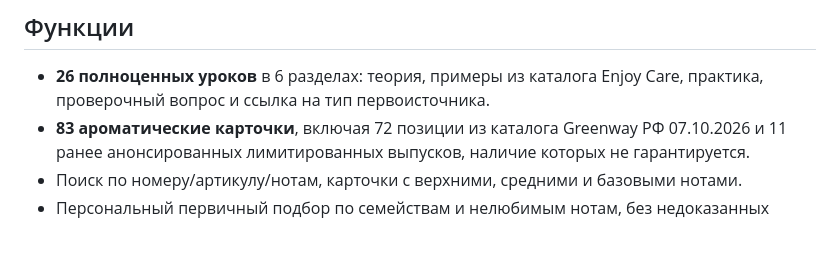
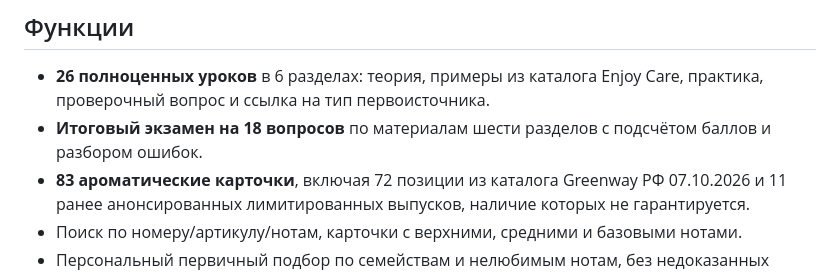
Before and after one commit to Iliavsevolodov/parfume-, a Markdown page: README.md, the part around the change. Drawn GitHub-style; blank space fills up the shorter version.

Commit message:
docs: explain 18-question final exam

```diff
--- a/README.md
+++ b/README.md
@@ -6,6 +6,7 @@
 
 ## Функции
 - **26 полноценных уроков** в 6 разделах: теория, примеры из каталога Enjoy Care, практика, проверочный вопрос и ссылка на тип первоисточника.
+- **Итоговый экзамен на 18 вопросов** по материалам шести разделов с подсчётом баллов и разбором ошибок.
 - **83 ароматические карточки**, включая 72 позиции из каталога Greenway РФ 07.10.2026 и 11 ранее анонсированных лимитированных выпусков, наличие которых не гарантируется.
 - Поиск по номеру/артикулу/нотам, карточки с верхними, средними и базовыми нотами.
 - Персональный первичный подбор по семействам и нелюбимым нотам, без недоказанных обещаний.
```
